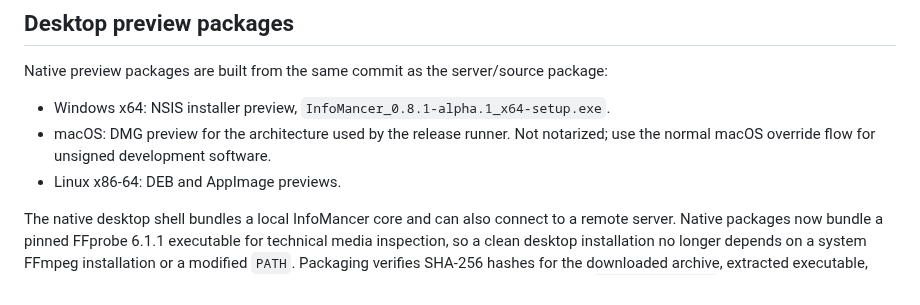
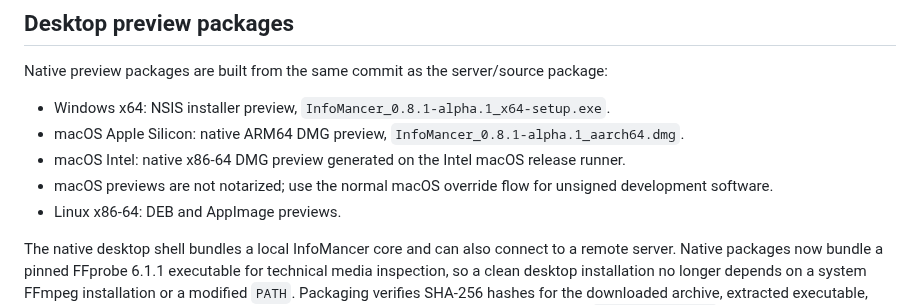
Before and after one commit to chandler-sol/InfoMancer, a Markdown page: docs/releases/0.8.1-alpha.1.md, the part around the change. GitHub-like rendering.

Commit message:
Document both native macOS packages

```diff
--- a/docs/releases/0.8.1-alpha.1.md
+++ b/docs/releases/0.8.1-alpha.1.md
@@ -28,7 +28,9 @@ InfoMancer 0.8.1-alpha.1 is a cleanup and hardening pass on the 0.8 alpha line,
 Native preview packages are built from the same commit as the server/source package:
 
 - Windows x64: NSIS installer preview, `InfoMancer_0.8.1-alpha.1_x64-setup.exe`.
-- macOS: DMG preview for the architecture used by the release runner. Not notarized; use the normal macOS override flow for unsigned development software.
+- macOS Apple Silicon: native ARM64 DMG preview, `InfoMancer_0.8.1-alpha.1_aarch64.dmg`.
+- macOS Intel: native x86-64 DMG preview generated on the Intel macOS release runner.
+- macOS previews are not notarized; use the normal macOS override flow for unsigned development software.
 - Linux x86-64: DEB and AppImage previews.
 
 The native desktop shell bundles a local InfoMancer core and can also connect to a remote server. Native packages now bundle a pinned FFprobe 6.1.1 executable for technical media inspection, so a clean desktop installation no longer depends on a system FFmpeg installation or a modified `PATH`. Packaging verifies SHA-256 hashes for the downloaded archive, extracted executable, and accompanying upstream license, then executes the finished PyInstaller core with `--check-ffprobe` before native packaging is allowed to continue.
```
